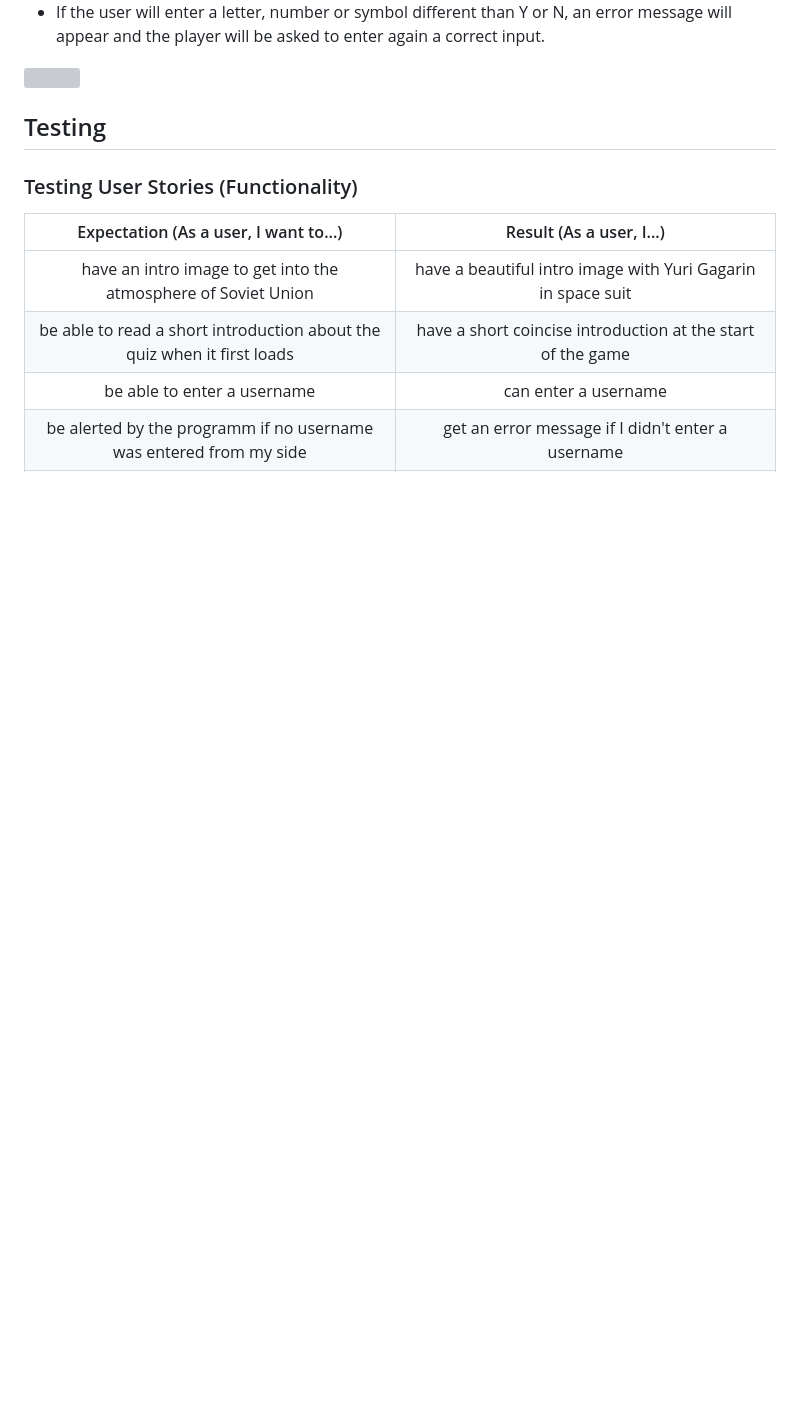
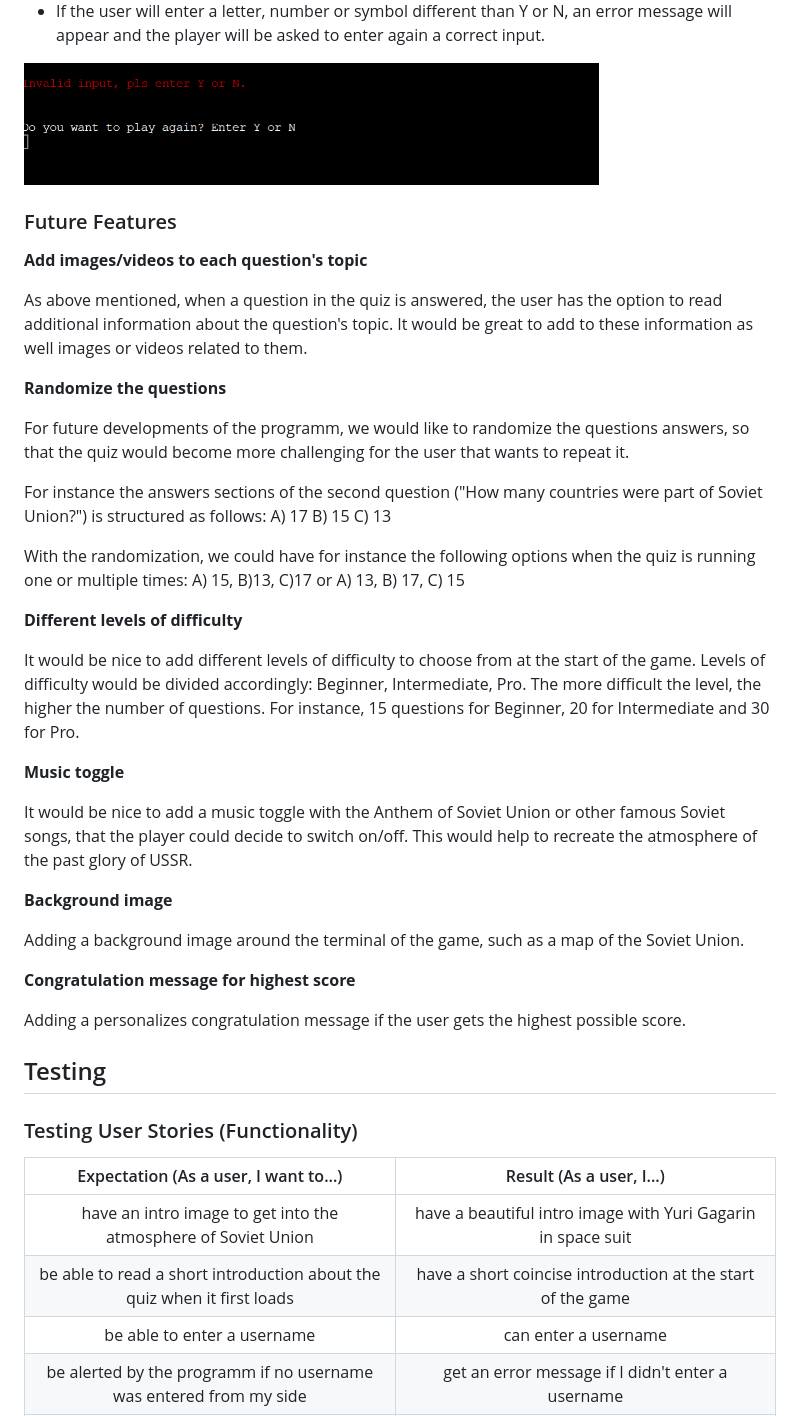
Before and after one commit to aedoardo1990/Gagarin, a Markdown page: README.md, the part around one of its changes. Rendered like a GitHub page; pictures changed too: assets/images/readme/restart-game-invalid.png (added); blank space fills up the shorter version; grey boxes are pictures that could not be loaded.

```diff
--- a/README.md
+++ b/README.md
@@ -233,12 +231,42 @@ After the leaderboard has appeared, the user will be given the option to choose
 
 - If the user will enter a letter, number or symbol different than Y or N, an error message will appear and the player will be asked to enter again a correct input.
 
-<img src="" height="" width="">
+<img src="assets/images/readme/restart-game-invalid.png" height="130" width="575">
 
+### Future Features
 
+**Add images/videos to each question's topic**
 
+As above mentioned, when a question in the quiz is answered, the user has the option to read additional information about the question's topic. It would be great to add to these information as well images or videos related to them.
 
+**Randomize the questions**
 
+For future developments of the programm, we would like to randomize the questions answers, so that the quiz would become more challenging for the user that wants to repeat it.
+
+For instance the answers sections of the second question ("How many countries were part of Soviet Union?") is structured as follows:
+A) 17
+B) 15
+C) 13
+
+With the randomization, we could have for instance the following options when the quiz is running one or multiple times: A) 15, B)13, C)17
+or
+A) 13, B) 17, C) 15
+
+**Different levels of difficulty**
+
+It would be nice to add different levels of difficulty to choose from at the start of the game. Levels of difficulty would be divided accordingly: Beginner, Intermediate, Pro. The more difficult the level, the higher the number of questions. For instance, 15 questions for Beginner, 20 for Intermediate and 30 for Pro.
+
+**Music toggle**
+
+It would be nice to add a music toggle with the Anthem of Soviet Union or other famous Soviet songs, that the player could decide to switch on/off. This would help to recreate the atmosphere of the past glory of USSR.
+
+**Background image**
+
+Adding a background image around the terminal of the game, such as a map of the Soviet Union.
+
+**Congratulation message for highest score**
+
+Adding a personalizes congratulation message if the user gets the highest possible score.
 
 
 ## Testing
```
Also changed, not shown: other parts of README.md (+5 -7 lines), assets/images/readme/instructions-invalid.png (added), assets/images/readme/intro-text.png (added), assets/images/readme/tovarish.png (added).
